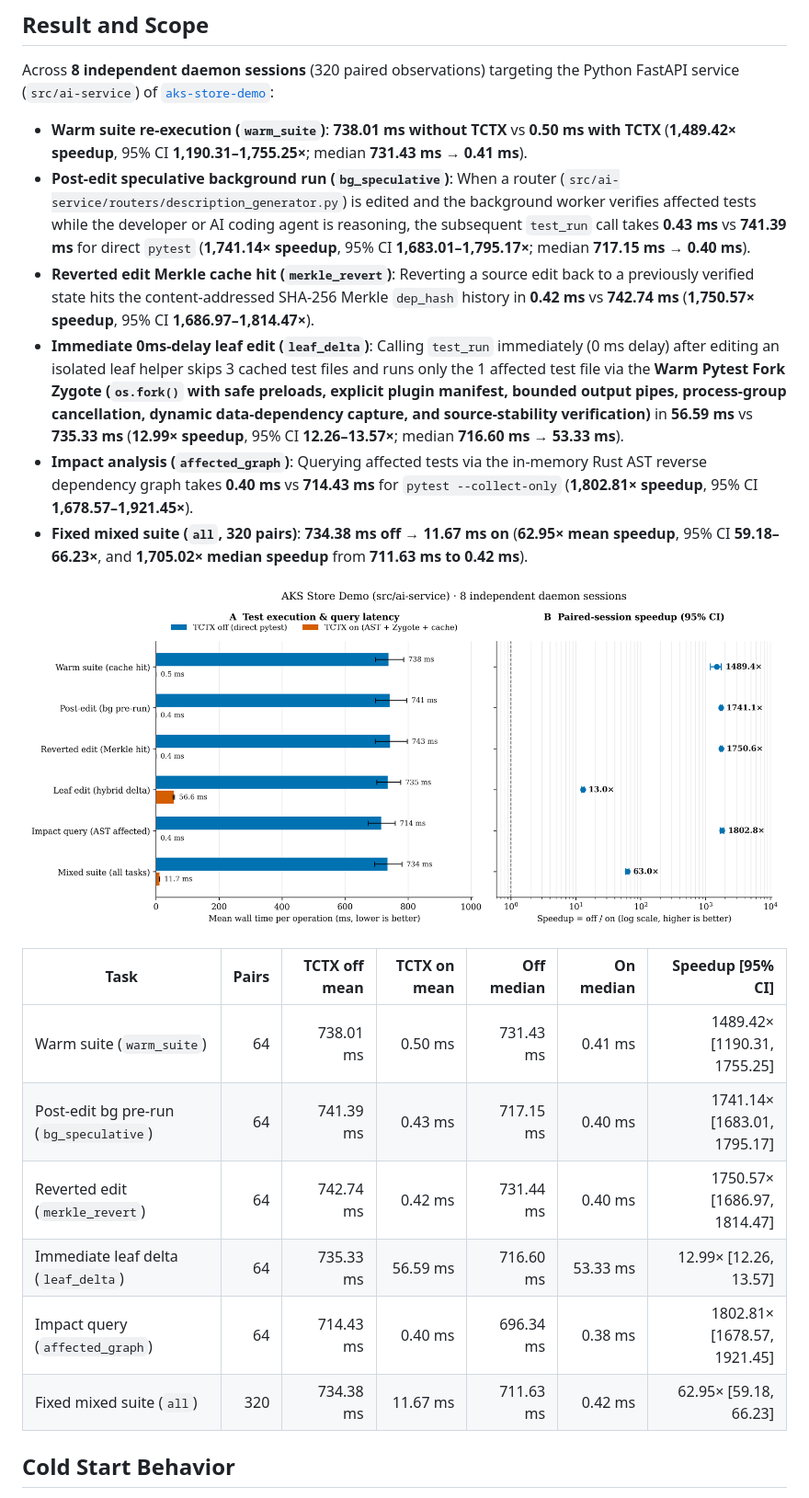
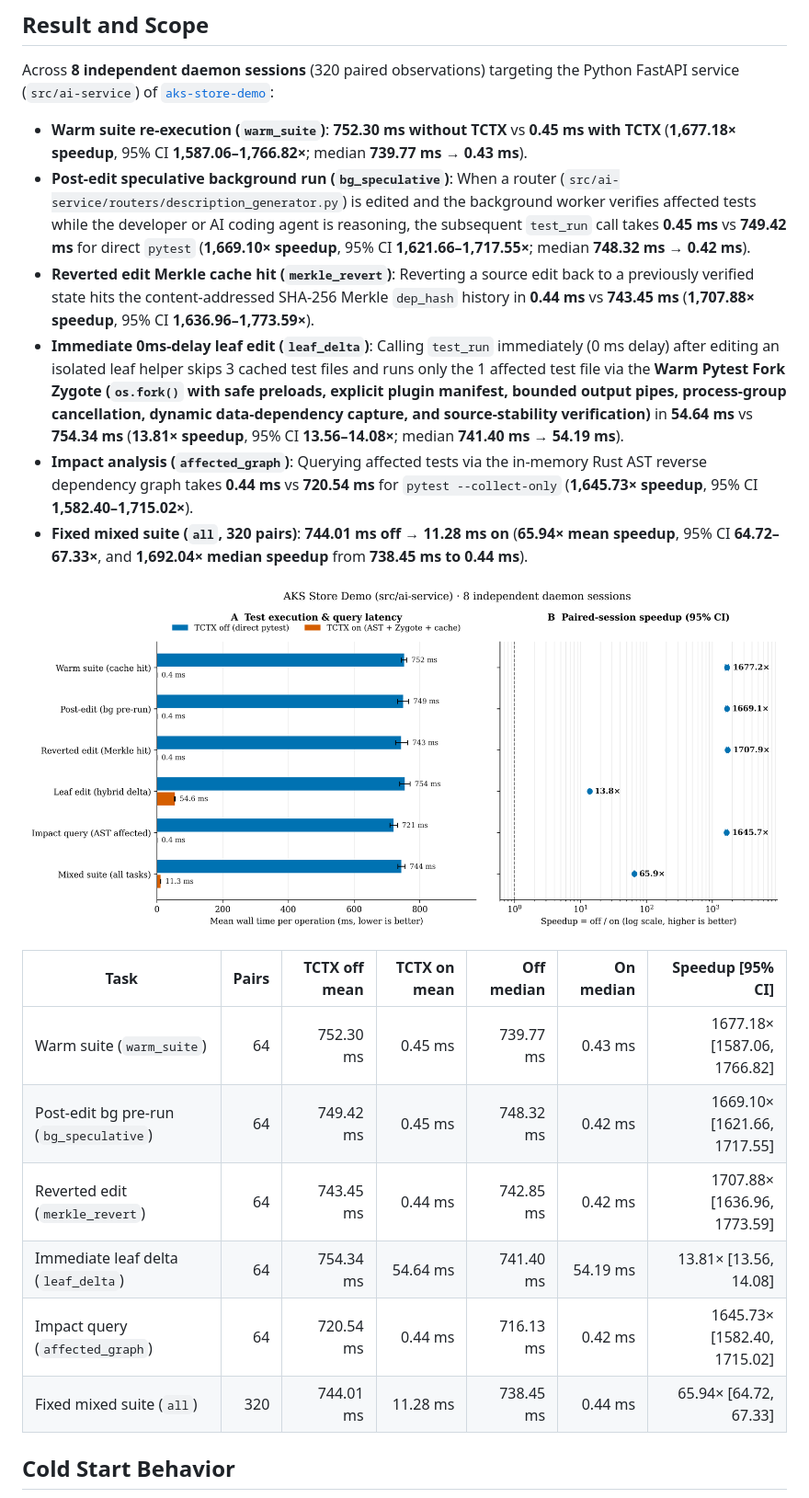
Before and after one commit to dotnetpower/test-context, a Markdown page: docs/BENCHMARKS.md, the part around one of its changes. Shown at 92% size. GitHub-like rendering; pictures changed too: benchmarks/results/aks-store-demo/latency-speedup.png.

```diff
--- a/docs/BENCHMARKS.md
+++ b/docs/BENCHMARKS.md
@@ -4,23 +4,23 @@
 
 Across **8 independent daemon sessions** (320 paired observations) targeting the Python FastAPI service (`src/ai-service`) of [`aks-store-demo`](https://github.com/dotnetpower/aks-store-demo):
 
-- **Warm suite re-execution (`warm_suite`)**: **738.01 ms without TCTX** vs **0.50 ms with TCTX** (**1,489.42× speedup**, 95% CI **1,190.31–1,755.25×**; median **731.43 ms → 0.41 ms**).
-- **Post-edit speculative background run (`bg_speculative`)**: When a router (`src/ai-service/routers/description_generator.py`) is edited and the background worker verifies affected tests while the developer or AI coding agent is reasoning, the subsequent `test_run` call takes **0.43 ms** vs **741.39 ms** for direct `pytest` (**1,741.14× speedup**, 95% CI **1,683.01–1,795.17×**; median **717.15 ms → 0.40 ms**).
-- **Reverted edit Merkle cache hit (`merkle_revert`)**: Reverting a source edit back to a previously verified state hits the content-addressed SHA-256 Merkle `dep_hash` history in **0.42 ms** vs **742.74 ms** (**1,750.57× speedup**, 95% CI **1,686.97–1,814.47×**).
-- **Immediate 0ms-delay leaf edit (`leaf_delta`)**: Calling `test_run` immediately (0 ms delay) after editing an isolated leaf helper skips 3 cached test files and runs only the 1 affected test file via the **Warm Pytest Fork Zygote (`os.fork()` with safe preloads, explicit plugin manifest, bounded output pipes, process-group cancellation, dynamic data-dependency capture, and source-stability verification)** in **56.59 ms** vs **735.33 ms** (**12.99× speedup**, 95% CI **12.26–13.57×**; median **716.60 ms → 53.33 ms**).
-- **Impact analysis (`affected_graph`)**: Querying affected tests via the in-memory Rust AST reverse dependency graph takes **0.40 ms** vs **714.43 ms** for `pytest --collect-only` (**1,802.81× speedup**, 95% CI **1,678.57–1,921.45×**).
-- **Fixed mixed suite (`all`, 320 pairs)**: **734.38 ms off → 11.67 ms on** (**62.95× mean speedup**, 95% CI **59.18–66.23×**, and **1,705.02× median speedup** from **711.63 ms to 0.42 ms**).
+- **Warm suite re-execution (`warm_suite`)**: **752.30 ms without TCTX** vs **0.45 ms with TCTX** (**1,677.18× speedup**, 95% CI **1,587.06–1,766.82×**; median **739.77 ms → 0.43 ms**).
+- **Post-edit speculative background run (`bg_speculative`)**: When a router (`src/ai-service/routers/description_generator.py`) is edited and the background worker verifies affected tests while the developer or AI coding agent is reasoning, the subsequent `test_run` call takes **0.45 ms** vs **749.42 ms** for direct `pytest` (**1,669.10× speedup**, 95% CI **1,621.66–1,717.55×**; median **748.32 ms → 0.42 ms**).
+- **Reverted edit Merkle cache hit (`merkle_revert`)**: Reverting a source edit back to a previously verified state hits the content-addressed SHA-256 Merkle `dep_hash` history in **0.44 ms** vs **743.45 ms** (**1,707.88× speedup**, 95% CI **1,636.96–1,773.59×**).
+- **Immediate 0ms-delay leaf edit (`leaf_delta`)**: Calling `test_run` immediately (0 ms delay) after editing an isolated leaf helper skips 3 cached test files and runs only the 1 affected test file via the **Warm Pytest Fork Zygote (`os.fork()` with safe preloads, explicit plugin manifest, bounded output pipes, process-group cancellation, dynamic data-dependency capture, and source-stability verification)** in **54.64 ms** vs **754.34 ms** (**13.81× speedup**, 95% CI **13.56–14.08×**; median **741.40 ms → 54.19 ms**).
+- **Impact analysis (`affected_graph`)**: Querying affected tests via the in-memory Rust AST reverse dependency graph takes **0.44 ms** vs **720.54 ms** for `pytest --collect-only` (**1,645.73× speedup**, 95% CI **1,582.40–1,715.02×**).
+- **Fixed mixed suite (`all`, 320 pairs)**: **744.01 ms off → 11.28 ms on** (**65.94× mean speedup**, 95% CI **64.72–67.33×**, and **1,692.04× median speedup** from **738.45 ms to 0.44 ms**).
 
 ![Test execution and query latency and paired-session speedup](../benchmarks/results/aks-store-demo/latency-speedup.png)
 
 | Task | Pairs | TCTX off mean | TCTX on mean | Off median | On median | Speedup [95% CI] |
 |---|---:|---:|---:|---:|---:|---:|
-| Warm suite (`warm_suite`) | 64 | 738.01 ms | 0.50 ms | 731.43 ms | 0.41 ms | 1489.42× [1190.31, 1755.25] |
-| Post-edit bg pre-run (`bg_speculative`) | 64 | 741.39 ms | 0.43 ms | 717.15 ms | 0.40 ms | 1741.14× [1683.01, 1795.17] |
-| Reverted edit (`merkle_revert`) | 64 | 742.74 ms | 0.42 ms | 731.44 ms | 0.40 ms | 1750.57× [1686.97, 1814.47] |
-| Immediate leaf delta (`leaf_delta`) | 64 | 735.33 ms | 56.59 ms | 716.60 ms | 53.33 ms | 12.99× [12.26, 13.57] |
-| Impact query (`affected_graph`) | 64 | 714.43 ms | 0.40 ms | 696.34 ms | 0.38 ms | 1802.81× [1678.57, 1921.45] |
-| Fixed mixed suite (`all`) | 320 | 734.38 ms | 11.67 ms | 711.63 ms | 0.42 ms | 62.95× [59.18, 66.23] |
+| Warm suite (`warm_suite`) | 64 | 752.30 ms | 0.45 ms | 739.77 ms | 0.43 ms | 1677.18× [1587.06, 1766.82] |
+| Post-edit bg pre-run (`bg_speculative`) | 64 | 749.42 ms | 0.45 ms | 748.32 ms | 0.42 ms | 1669.10× [1621.66, 1717.55] |
+| Reverted edit (`merkle_revert`) | 64 | 743.45 ms | 0.44 ms | 742.85 ms | 0.42 ms | 1707.88× [1636.96, 1773.59] |
+| Immediate leaf delta (`leaf_delta`) | 64 | 754.34 ms | 54.64 ms | 741.40 ms | 54.19 ms | 13.81× [13.56, 14.08] |
+| Impact query (`affected_graph`) | 64 | 720.54 ms | 0.44 ms | 716.13 ms | 0.42 ms | 1645.73× [1582.40, 1715.02] |
+| Fixed mixed suite (`all`) | 320 | 744.01 ms | 11.28 ms | 738.45 ms | 0.44 ms | 65.94× [64.72, 67.33] |
 
 ## Cold Start Behavior
 
```
Also changed, not shown: other parts of docs/BENCHMARKS.md (+1 -1 lines), README.md (+7 -6 lines), REPORT.md (+10 -0 lines), benchmarks/results/aks-store-demo/cold-start.png, 6 other files.
